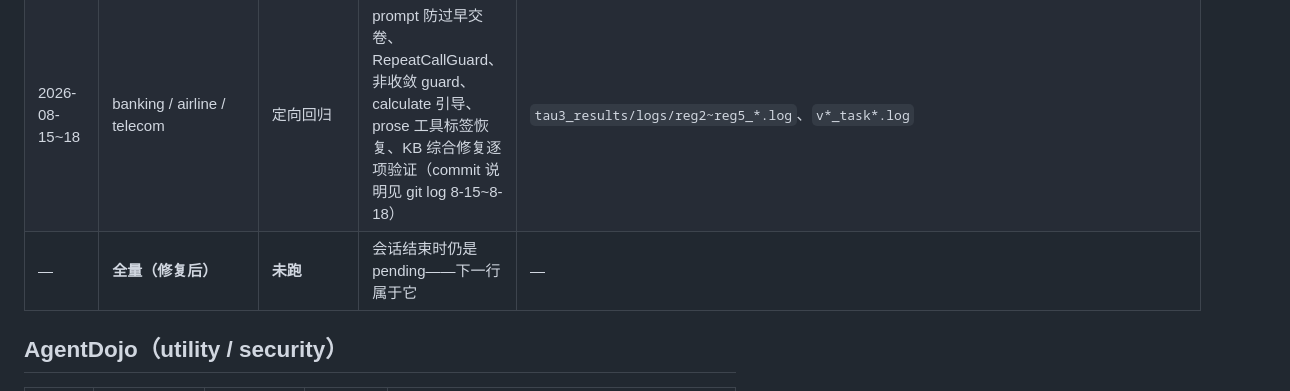
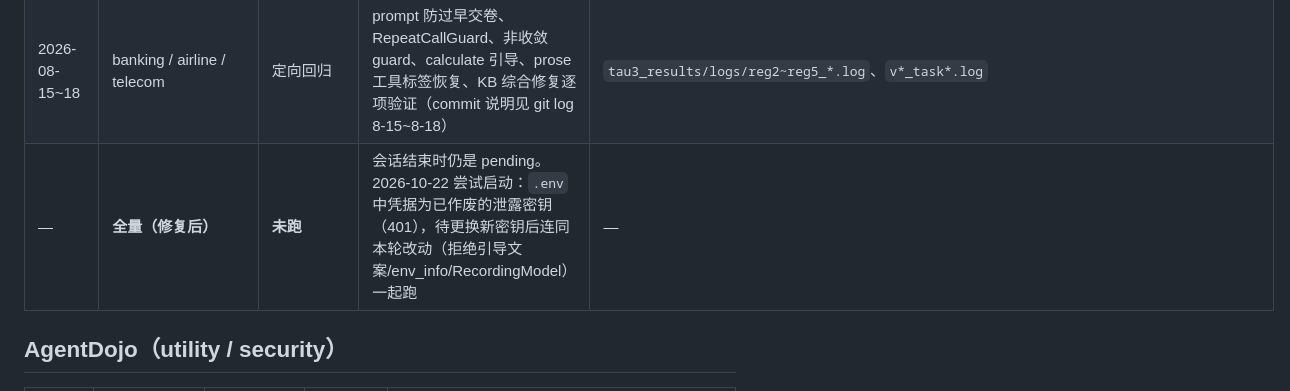
Before and after one commit to anwen/swaybot, a Markdown page: BENCHES.md, the part around the change. GitHub-like rendering.

Commit message:
Note blocked regression attempt in BENCHES ledger

```diff
--- a/BENCHES.md
+++ b/BENCHES.md
@@ -18,7 +18,7 @@
 | 2026-08-12 | banking_knowledge | 0.30 (n=20) | 晚间复跑回落（0.57→0.30），触发 #3 prose 兜底改造排查 | `tau3_results/parallel_evaluation_mock_airline_retail_telecom_banking_knowledge.json` |
 | ~2026-08-14 | banking_knowledge | 0.35→0.05 | **round-5 → #3 回归**：`_fallback` 改全量 prose 后 agent 不检索就交卷（详见 TODO_DSH #1） | `tau3_results/logs/`（round 系列日志） |
 | 2026-08-15~18 | banking / airline / telecom | 定向回归 | prompt 防过早交卷、RepeatCallGuard、非收敛 guard、calculate 引导、prose 工具标签恢复、KB 综合修复逐项验证（commit 说明见 git log 8-15~8-18） | `tau3_results/logs/reg2~reg5_*.log`、`v*_task*.log` |
-| — | **全量（修复后）** | **未跑** | 会话结束时仍是 pending——下一行属于它 | — |
+| — | **全量（修复后）** | **未跑** | 会话结束时仍是 pending。2026-10-22 尝试启动：`.env` 中凭据为已作废的泄露密钥（401），待更换新密钥后连同本轮改动（拒绝引导文案/env_info/RecordingModel）一起跑 | — |
 
 ## AgentDojo（utility / security）
 
```
